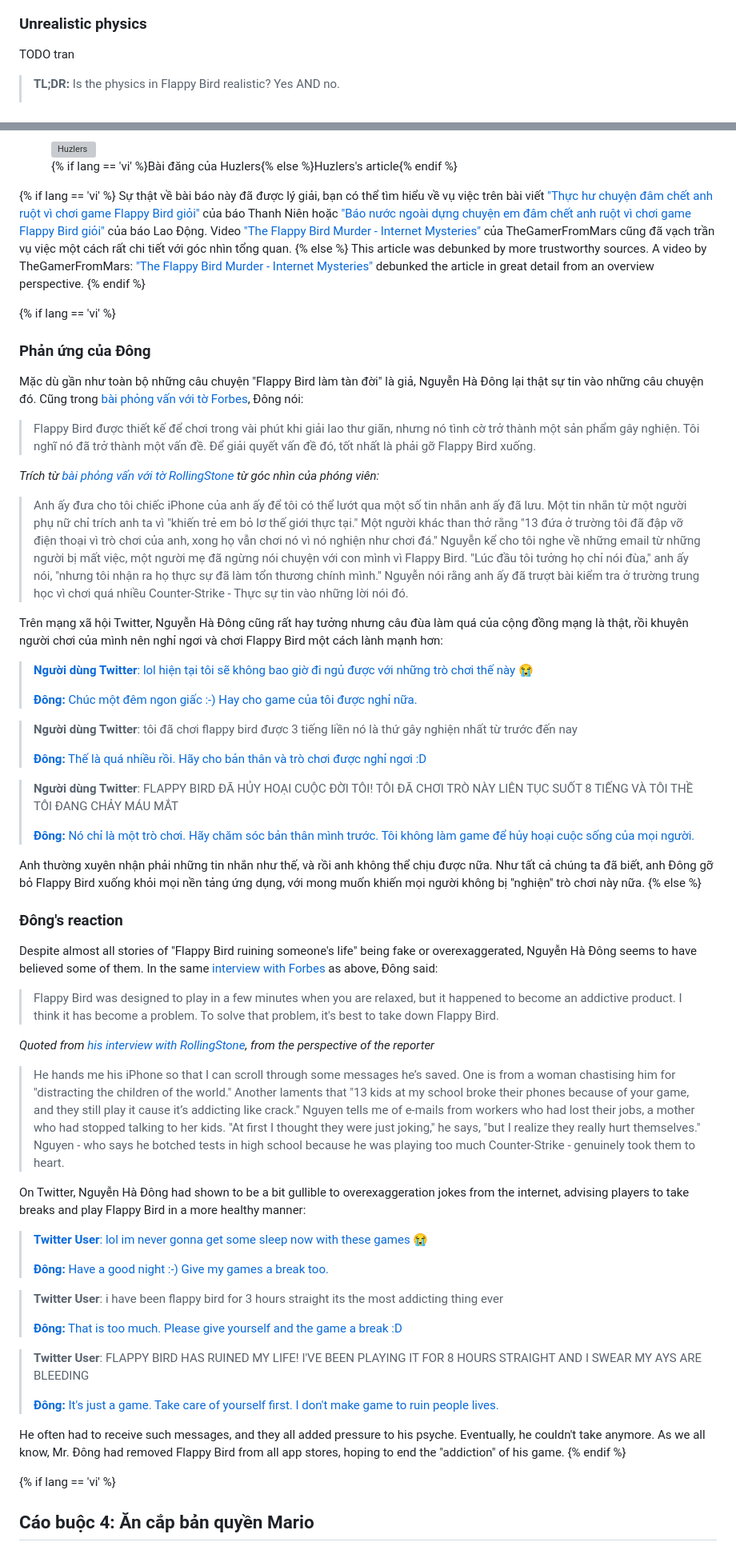
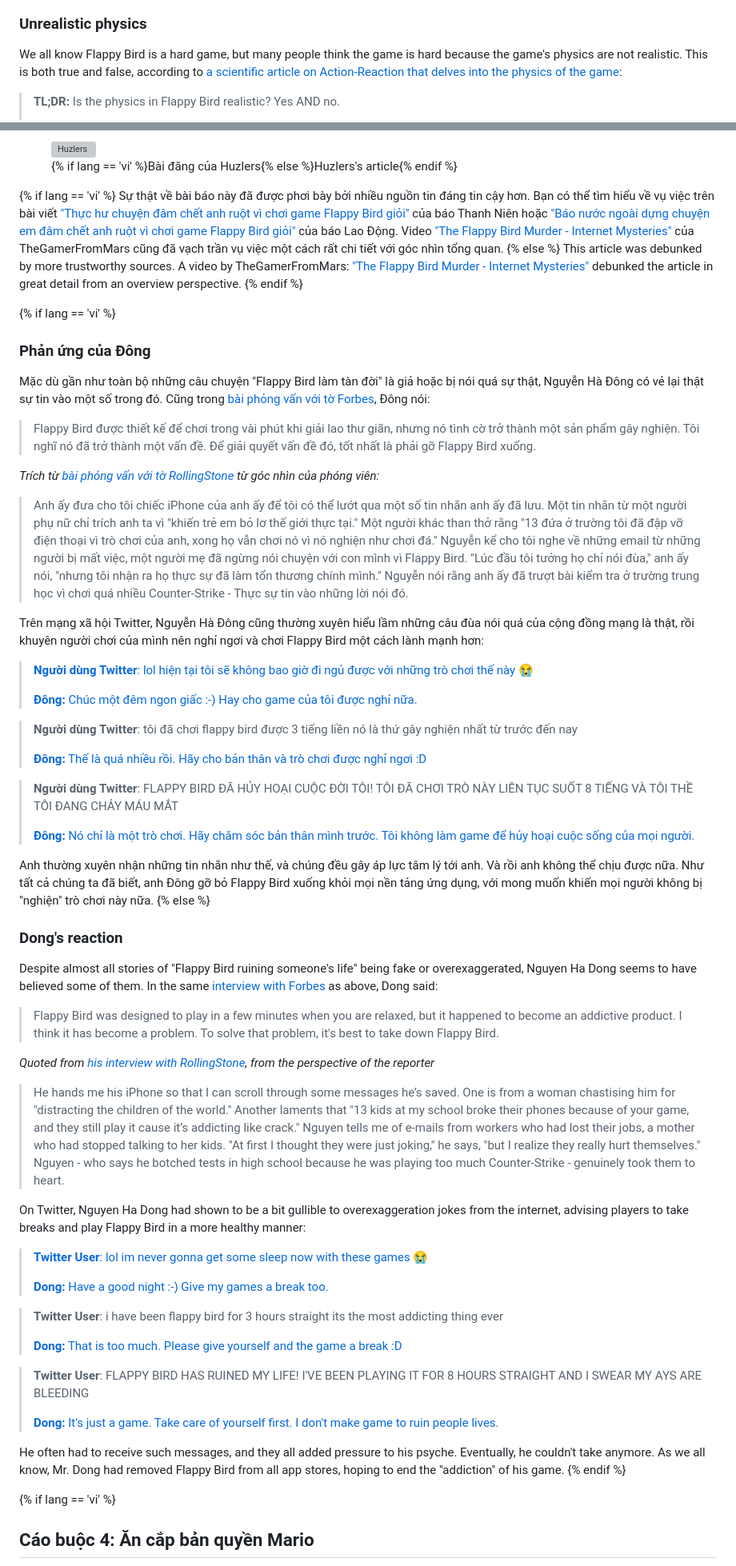
Before and after one commit to NNBnh/blog, a Markdown page: src/posts/16.md, 2 parts joined by grey strips. Shown at 80% size. GitHub-like rendering; grey boxes are pictures that could not be loaded.

Commit message:
Added the Flappy Bird file

```diff
--- a/src/posts/16.md
+++ b/src/posts/16.md
@@ -320,7 +324,7 @@ alpine: true
 {% else %}
   ### Unrealistic physics
 
-  TODO tran
+  We all know Flappy Bird is a hard game, but many people think the game is hard because the game's physics are not realistic. This is both true and false, according to [a scientific article on Action-Reaction that delves into the physics of the game](https://fnoschese.wordpress.com/2014/01/30/flappy-bird-when-reality-seems-unrealistic):
 
   > **TL;DR:** Is the physics in Flappy Bird realistic? Yes AND no.
   >
@@ -394,7 +398,7 @@ alpine: true
 </figure>
 
 {% if lang == 'vi' %}
-  Sự thật về bài báo này đã được lý giải, bạn có thể tìm hiểu về vụ việc trên bài viết ["Thực hư chuyện đâm chết anh ruột vì chơi game Flappy Bird giỏi"](https://thanhnien.vn/thuc-hu-chuyen-dam-chet-anh-ruot-vi-choi-game-flappy-bird-gioi-1853845.htm) của báo Thanh Niên hoặc ["Báo nước ngoài dựng chuyện em đâm chết anh ruột vì chơi game Flappy Bird giỏi"](https://laodong.vn/archived/bao-nuoc-ngoai-dung-chuyen-em-dam-chet-anh-ruot-vi-choi-game-flappy-bird-gioi-719977.ldo) của báo Lao Động. Video ["The Flappy Bird Murder - Internet Mysteries"](https://youtu.be/ojtlZZJYigo) của TheGamerFromMars cũng đã vạch trần vụ việc một cách rất chi tiết với góc nhìn tổng quan.
+  Sự thật về bài báo này đã được phơi bày bởi nhiều nguồn tin đáng tin cậy hơn. Bạn có thể tìm hiểu về vụ việc trên bài viết ["Thực hư chuyện đâm chết anh ruột vì chơi game Flappy Bird giỏi"](https://thanhnien.vn/thuc-hu-chuyen-dam-chet-anh-ruot-vi-choi-game-flappy-bird-gioi-1853845.htm) của báo Thanh Niên hoặc ["Báo nước ngoài dựng chuyện em đâm chết anh ruột vì chơi game Flappy Bird giỏi"](https://laodong.vn/archived/bao-nuoc-ngoai-dung-chuyen-em-dam-chet-anh-ruot-vi-choi-game-flappy-bird-gioi-719977.ldo) của báo Lao Động. Video ["The Flappy Bird Murder - Internet Mysteries"](https://youtu.be/ojtlZZJYigo) của TheGamerFromMars cũng đã vạch trần vụ việc một cách rất chi tiết với góc nhìn tổng quan.
 {% else %}
   This article was debunked by more trustworthy sources. A video by TheGamerFromMars: ["The Flappy Bird Murder - Internet Mysteries"](https://youtu.be/ojtlZZJYigo) debunked the article in great detail from an overview perspective.
 {% endif %}
@@ -402,7 +406,7 @@ alpine: true
 {% if lang == 'vi' %}
   ### Phản ứng của Đông
 
-  Mặc dù gần như toàn bộ những câu chuyện "Flappy Bird làm tàn đời" là giả, Nguyễn Hà Đông lại thật sự tin vào những câu chuyện đó. Cũng trong [bài phỏng vấn với tờ Forbes](https://www.forbes.com/sites/lananhnguyen/2014/02/11/exclusive-flappy-bird-creator-dong-nguyen-says-app-gone-forever-because-it-was-an-addictive-product), Đông nói:
+  Mặc dù gần như toàn bộ những câu chuyện "Flappy Bird làm tàn đời" là giả hoặc bị nói quá sự thật, Nguyễn Hà Đông có vẻ lại thật sự tin vào một số trong đó. Cũng trong [bài phỏng vấn với tờ Forbes](https://www.forbes.com/sites/lananhnguyen/2014/02/11/exclusive-flappy-bird-creator-dong-nguyen-says-app-gone-forever-because-it-was-an-addictive-product), Đông nói:
 
   > Flappy Bird được thiết kế để chơi trong vài phút khi giải lao thư giãn, nhưng nó tình cờ trở thành một sản phẩm gây nghiện. Tôi nghĩ nó đã trở thành một vấn đề. Để giải quyết vấn đề đó, tốt nhất là phải gỡ Flappy Bird xuống.
 
@@ -410,7 +414,7 @@ alpine: true
 
   > Anh ấy đưa cho tôi chiếc iPhone của anh ấy để tôi có thể lướt qua một số tin nhắn anh ấy đã lưu. Một tin nhắn từ một người phụ nữ chỉ trích anh ta vì "khiến trẻ em bỏ lơ thế giới thực tại." Một người khác than thở rằng "13 đứa ở trường tôi đã đập vỡ điện thoại vì trò chơi của anh, xong họ vẫn chơi nó vì nó nghiện như chơi đá." Nguyễn kể cho tôi nghe về những email từ những người bị mất việc, một người mẹ đã ngừng nói chuyện với con mình vì Flappy Bird. "Lúc đầu tôi tưởng họ chỉ nói đùa," anh ấy nói, "nhưng tôi nhận ra họ thực sự đã làm tổn thương chính mình." Nguyễn nói rằng anh ấy đã trượt bài kiểm tra ở trường trung học vì chơi quá nhiều Counter-Strike - Thực sự tin vào những lời nói đó.
 
-  Trên mạng xã hội Twitter, Nguyễn Hà Đông cũng rất hay tưởng nhưng câu đùa làm quá của cộng đồng mạng là thật, rồi khuyên người chơi của mình nên nghỉ ngơi và chơi Flappy Bird một cách lành mạnh hơn:
+  Trên mạng xã hội Twitter, Nguyễn Hà Đông cũng thường xuyên hiểu lầm những câu đùa nói quá của cộng đồng mạng là thật, rồi khuyên người chơi của mình nên nghỉ ngơi và chơi Flappy Bird một cách lành mạnh hơn:
 
   > [**Người dùng Twitter**: lol hiện tại tôi sẽ không bao giờ đi ngủ được với những trò chơi thế này 😭](https://twitter.com/currllzzz/status/428825193646006273)
   >
@@ -424,11 +428,11 @@ alpine: true
   >
   > [**Đông:** Nó chỉ là một trò chơi. Hãy chăm sóc bản thân mình trước. Tôi không làm game để hủy hoại cuộc sống của mọi người.](https://twitter.com/dongatory/status/427191004744003584)
 
-  Anh thường xuyên nhận phải những tin nhắn như thế, và rồi anh không thể chịu được nữa. Như tất cả chúng ta đã biết, anh Đông gỡ bỏ Flappy Bird xuống khỏi mọi nền tảng ứng dụng, với mong muốn khiến mọi người không bị "nghiện" trò chơi này nữa.
-{% else %}
-  ### Đông's reaction
-
-  Despite almost all stories of "Flappy Bird ruining someone's life" being fake or overexaggerated, Nguyễn Hà Đông seems to have believed some of them. In the same [interview with Forbes](https://www.forbes.com/sites/lananhnguyen/2014/02/11/exclusive-flappy-bird-creator-dong-nguyen-says-app-gone-forever-because-it-was-an-addictive-product) as above, Đông said:
+  Anh thường xuyên nhận những tin nhắn như thế, và chúng đều gây áp lực tâm lý tới anh. Và rồi anh không thể chịu được nữa. Như tất cả chúng ta đã biết, anh Đông gỡ bỏ Flappy Bird xuống khỏi mọi nền tảng ứng dụng, với mong muốn khiến mọi người không bị "nghiện" trò chơi này nữa.
+{% else %}
+  ### Dong's reaction
+
+  Despite almost all stories of "Flappy Bird ruining someone's life" being fake or overexaggerated, Nguyen Ha Dong seems to have believed some of them. In the same [interview with Forbes](https://www.forbes.com/sites/lananhnguyen/2014/02/11/exclusive-flappy-bird-creator-dong-nguyen-says-app-gone-forever-because-it-was-an-addictive-product) as above, Dong said:
 
   > Flappy Bird was designed to play in a few minutes when you are relaxed, but it happened to become an addictive product. I think it has become a problem. To solve that problem, it's best to take down Flappy Bird.
 
@@ -436,21 +440,21 @@ alpine: true
 
   > He hands me his iPhone so that I can scroll through some messages he’s saved. One is from a woman chastising him for "distracting the children of the world." Another laments that "13 kids at my school broke their phones because of your game, and they still play it cause it’s addicting like crack." Nguyen tells me of e-mails from workers who had lost their jobs, a mother who had stopped talking to her kids. "At first I thought they were just joking," he says, "but I realize they really hurt themselves." Nguyen - who says he botched tests in high school because he was playing too much Counter-Strike - genuinely took them to heart.
 
-  On Twitter, Nguyễn Hà Đông had shown to be a bit gullible to overexaggeration jokes from the internet, advising players to take breaks and play Flappy Bird in a more healthy manner:
+  On Twitter, Nguyen Ha Dong had shown to be a bit gullible to overexaggeration jokes from the internet, advising players to take breaks and play Flappy Bird in a more healthy manner:
 
   > [**Twitter User**: lol im never gonna get some sleep now with these games 😭](https://twitter.com/currllzzz/status/428825193646006273)
   >
-  > [**Đông:** Have a good night :-) Give my games a break too.](https://twitter.com/dongatory/status/428825578465021953)
+  > [**Dong:** Have a good night :-) Give my games a break too.](https://twitter.com/dongatory/status/428825578465021953)
 
   > **Twitter User**: i have been flappy bird for 3 hours straight its the most addicting thing ever
   >
-  > [**Đông:** That is too much. Please give yourself and the game a break :D](https://twitter.com/dongatory/status/428404148166348800)
+  > [**Dong:** That is too much. Please give yourself and the game a break :D](https://twitter.com/dongatory/status/428404148166348800)
 
   > **Twitter User**: FLAPPY BIRD HAS RUINED MY LIFE! I'VE BEEN PLAYING IT FOR 8 HOURS STRAIGHT AND I SWEAR MY AYS ARE BLEEDING
   >
-  > [**Đông:** It's just a game. Take care of yourself first. I don't make game to ruin people lives.](https://twitter.com/dongatory/status/427191004744003584)
-
-  He often had to receive such messages, and they all added pressure to his psyche. Eventually, he couldn't take anymore. As we all know, Mr. Đông had removed Flappy Bird from all app stores, hoping to end the "addiction" of his game.
+  > [**Dong:** It's just a game. Take care of yourself first. I don't make game to ruin people lives.](https://twitter.com/dongatory/status/427191004744003584)
+
+  He often had to receive such messages, and they all added pressure to his psyche. Eventually, he couldn't take anymore. As we all know, Mr. Dong had removed Flappy Bird from all app stores, hoping to end the "addiction" of his game.
 {% endif %}
 
 {% if lang == 'vi' %}
```
Also changed, not shown: other parts of src/posts/16.md (+109 -90 lines).
